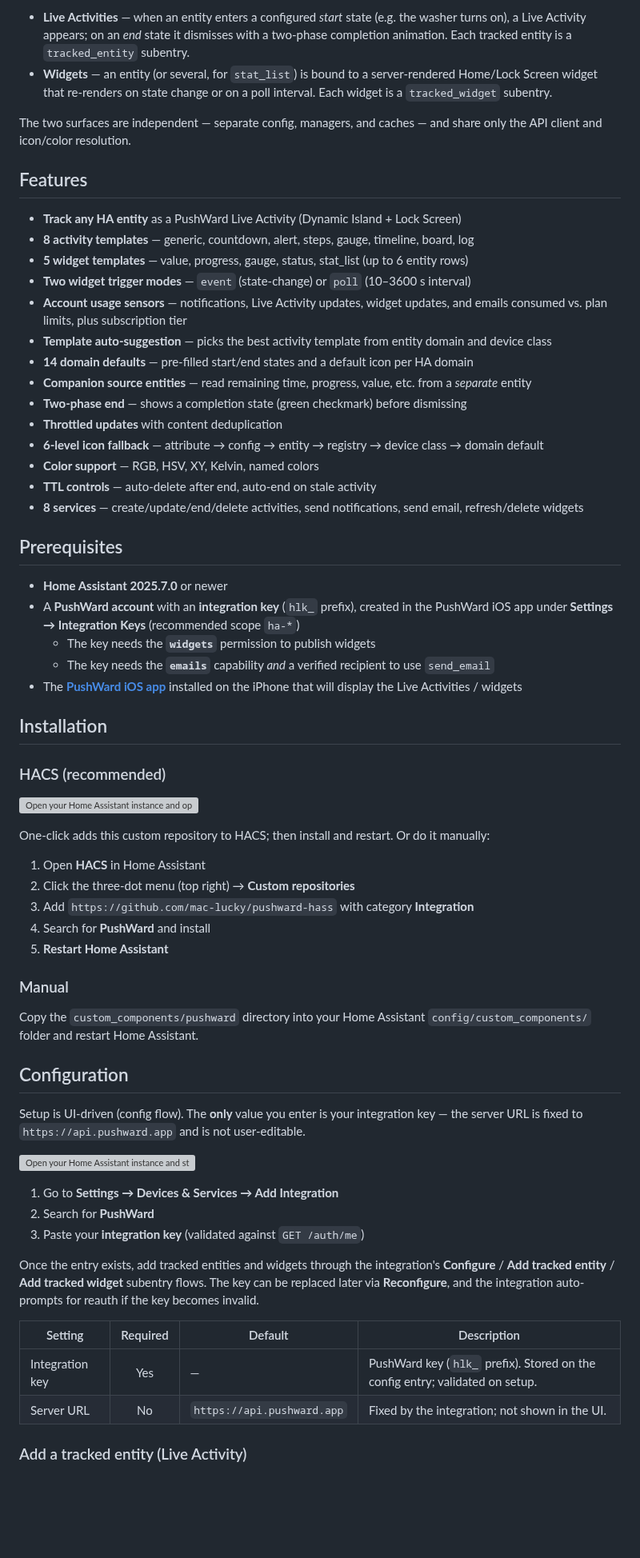
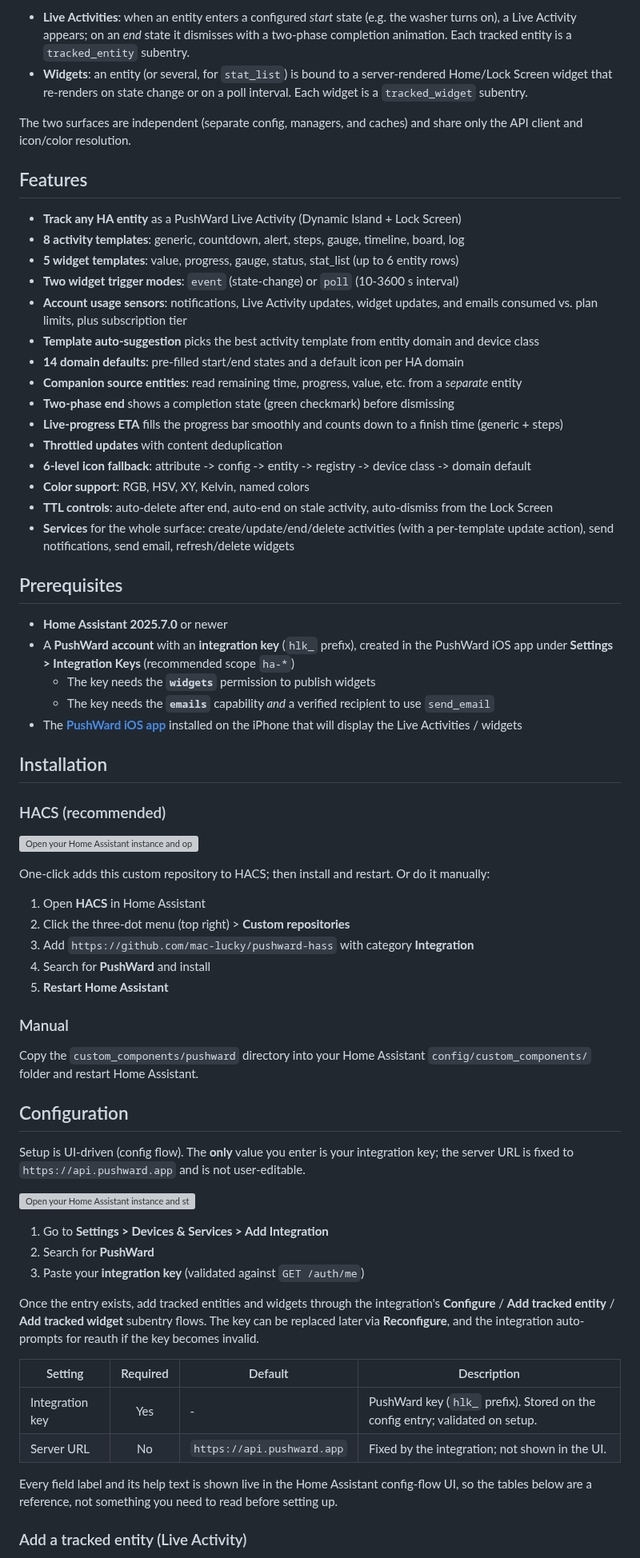
Before and after one commit to mac-lucky/pushward-hass, a Markdown page: README.md, the part around one of its changes. Shown at 80% size. Drawn GitHub-style; blank space fills up the shorter version; grey boxes are pictures that could not be loaded.

````diff
--- a/README.md
+++ b/README.md
@@ -30,31 +56,32 @@ GET /auth/me (polled every 15 min) ──► account usage & quota sensors
 ```
 
-- **Live Activities** — when an entity enters a configured *start* state (e.g. the washer turns on), a Live Activity appears; on an *end* state it dismisses with a two-phase completion animation. Each tracked entity is a `tracked_entity` subentry.
-- **Widgets** — an entity (or several, for `stat_list`) is bound to a server-rendered Home/Lock Screen widget that re-renders on state change or on a poll interval. Each widget is a `tracked_widget` subentry.
+- **Live Activities**: when an entity enters a configured *start* state (e.g. the washer turns on), a Live Activity appears; on an *end* state it dismisses with a two-phase completion animation. Each tracked entity is a `tracked_entity` subentry.
+- **Widgets**: an entity (or several, for `stat_list`) is bound to a server-rendered Home/Lock Screen widget that re-renders on state change or on a poll interval. Each widget is a `tracked_widget` subentry.
 
-The two surfaces are independent — separate config, managers, and caches — and share only the API client and icon/color resolution.
+The two surfaces are independent (separate config, managers, and caches) and share only the API client and icon/color resolution.
 
 ## Features
 
 - **Track any HA entity** as a PushWard Live Activity (Dynamic Island + Lock Screen)
-- **8 activity templates** — generic, countdown, alert, steps, gauge, timeline, board, log
-- **5 widget templates** — value, progress, gauge, status, stat_list (up to 6 entity rows)
-- **Two widget trigger modes** — `event` (state-change) or `poll` (10–3600 s interval)
-- **Account usage sensors** — notifications, Live Activity updates, widget updates, and emails consumed vs. plan limits, plus subscription tier
-- **Template auto-suggestion** — picks the best activity template from entity domain and device class
-- **14 domain defaults** — pre-filled start/end states and a default icon per HA domain
-- **Companion source entities** — read remaining time, progress, value, etc. from a *separate* entity
-- **Two-phase end** — shows a completion state (green checkmark) before dismissing
+- **8 activity templates**: generic, countdown, alert, steps, gauge, timeline, board, log
+- **5 widget templates**: value, progress, gauge, status, stat_list (up to 6 entity rows)
+- **Two widget trigger modes**: `event` (state-change) or `poll` (10-3600 s interval)
+- **Account usage sensors**: notifications, Live Activity updates, widget updates, and emails consumed vs. plan limits, plus subscription tier
+- **Template auto-suggestion** picks the best activity template from entity domain and device class
+- **14 domain defaults**: pre-filled start/end states and a default icon per HA domain
+- **Companion source entities**: read remaining time, progress, value, etc. from a *separate* entity
+- **Two-phase end** shows a completion state (green checkmark) before dismissing
+- **Live-progress ETA** fills the progress bar smoothly and counts down to a finish time (generic + steps)
 - **Throttled updates** with content deduplication
-- **6-level icon fallback** — attribute → config → entity → registry → device class → domain default
-- **Color support** — RGB, HSV, XY, Kelvin, named colors
-- **TTL controls** — auto-delete after end, auto-end on stale activity
-- **8 services** — create/update/end/delete activities, send notifications, send email, refresh/delete widgets
+- **6-level icon fallback**: attribute -> config -> entity -> registry -> device class -> domain default
+- **Color support**: RGB, HSV, XY, Kelvin, named colors
+- **TTL controls**: auto-delete after end, auto-end on stale activity, auto-dismiss from the Lock Screen
+- **Services** for the whole surface: create/update/end/delete activities (with a per-template update action), send notifications, send email, refresh/delete widgets
 
 ## Prerequisites
 
 - **Home Assistant 2025.7.0** or newer
-- A **PushWard account** with an **integration key** (`hlk_` prefix), created in the PushWard iOS app under **Settings → Integration Keys** (recommended scope `ha-*`)
+- A **PushWard account** with an **integration key** (`hlk_` prefix), created in the PushWard iOS app under **Settings > Integration Keys** (recommended scope `ha-*`)
   - The key needs the **`widgets`** permission to publish widgets
   - The key needs the **`emails`** capability *and* a verified recipient to use `send_email`
 - The **[PushWard iOS app](https://pushward.app)** installed on the iPhone that will display the Live Activities / widgets
@@ -68,7 +95,7 @@ The two surfaces are independent — separate config, managers, and caches — a
 One-click adds this custom repository to HACS; then install and restart. Or do it manually:
 
 1. Open **HACS** in Home Assistant
-2. Click the three-dot menu (top right) → **Custom repositories**
+2. Click the three-dot menu (top right) > **Custom repositories**
 3. Add `https://github.com/mac-lucky/pushward-hass` with category **Integration**
 4. Search for **PushWard** and install
 5. **Restart Home Assistant**
@@ -79,11 +106,11 @@ Copy the `custom_components/pushward` directory into your Home Assistant `config
 
 ## Configuration
 
-Setup is UI-driven (config flow). The **only** value you enter is your integration key — the server URL is fixed to `https://api.pushward.app` and is not user-editable.
+Setup is UI-driven (config flow). The **only** value you enter is your integration key; the server URL is fixed to `https://api.pushward.app` and is not user-editable.
 
 [![Open your Home Assistant instance and start setting up a new integration.](https://my.home-assistant.io/badges/config_flow_start.svg)](https://my.home-assistant.io/redirect/config_flow_start/?domain=pushward)
 
-1. Go to **Settings → Devices & Services → Add Integration**
+1. Go to **Settings > Devices & Services > Add Integration**
 2. Search for **PushWard**
 3. Paste your **integration key** (validated against `GET /auth/me`)
 
@@ -91,8 +118,10 @@ Once the entry exists, add tracked entities and widgets through the integration'
 
 | Setting | Required | Default | Description |
 |---------|:--------:|---------|-------------|
-| Integration key | Yes | — | PushWard key (`hlk_` prefix). Stored on the config entry; validated on setup. |
+| Integration key | Yes | - | PushWard key (`hlk_` prefix). Stored on the config entry; validated on setup. |
 | Server URL | No | `https://api.pushward.app` | Fixed by the integration; not shown in the UI. |
+
+Every field label and its help text is shown live in the Home Assistant config-flow UI, so the tables below are a reference, not something you need to read before setting up.
 
 ### Add a tracked entity (Live Activity)
 
````
Also changed, not shown: other parts of README.md (+156 -77 lines), assets/activities-list.jpg (added), assets/homescreen-widgets.jpg (added), assets/lockscreen-live-activities.jpg (added).
